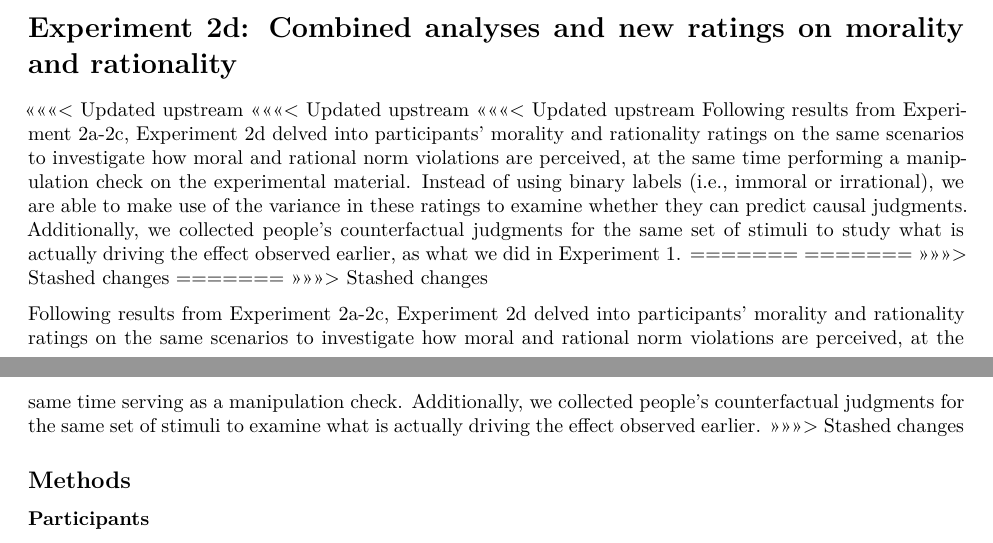
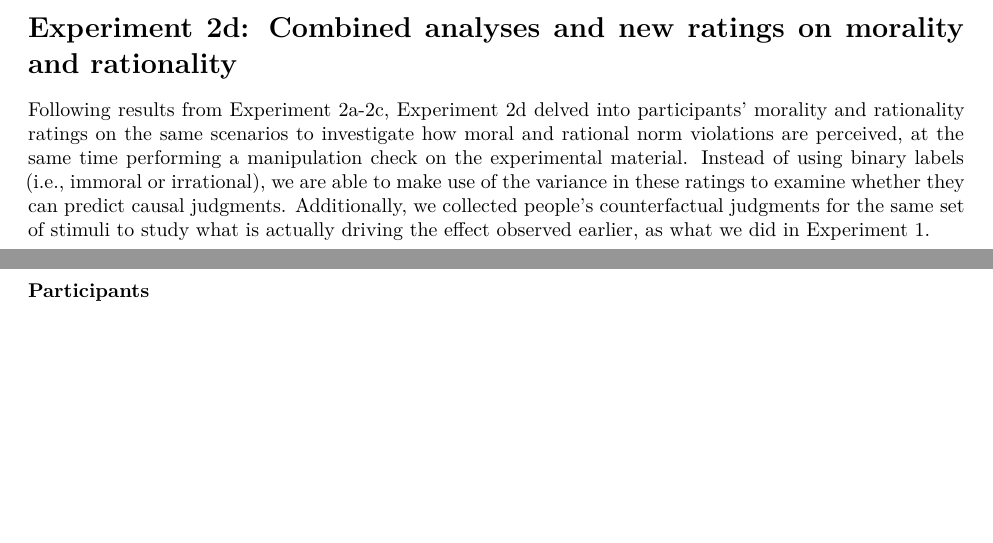
Before and after one commit to PhilLaboratory/NormalityCausality, an R Markdown document (cleaning_in_progress/knit_knit.Rmd): two parts of pages 15 and 17 of 31, joined at a grey line, cut so that both start at the same text, the shorter picture padded with empty space. Rendered offline with R 4.5, knitr and Pandoc, then LaTeX, with nearby package versions; code that draws random numbers runs with fixed seeds of ours; some code elsewhere in the file could not run offline.

Commit message:
update 2c to remove stashed changes

```diff
--- a/cleaning_in_progress/knit_knit.Rmd
+++ b/cleaning_in_progress/knit_knit.Rmd
@@ -1172,19 +1172,8 @@ These results revealed a set of key findings. First, we again replicated the eff
 In Study 1, we found that the impact of normality on participants' causal judgments could be explained by differences in their counterfactual reasoning. Then, in Studies 2a-2c, we found that that the effect of normality depended critically on the agent's knowledge of violating a norm and that this effect interacted with the valence of the downstream consequence participants made a causal judgment about. We next want to ask whether the specific effects observed in Studies 2a-c can also be explained by changes in participants' counterfactual reasoning. In addition, we wanted to collect ratings of the morality and rationality of the agents' actions in all conditions.
 
 # Experiment 2d: Combined analyses and new ratings on morality and rationality
-<<<<<<< Updated upstream
-<<<<<<< Updated upstream
-<<<<<<< Updated upstream
+
 Following results from Experiment 2a-2c, Experiment 2d delved into participants' morality and rationality ratings on the same scenarios to investigate how moral and rational norm violations are perceived, at the same time performing a manipulation check on the experimental material. Instead of using binary labels (i.e., immoral or irrational), we are able to make use of the variance in these ratings to examine whether they can predict causal judgments. Additionally, we collected people's counterfactual judgments for the same set of stimuli to study what is actually driving the effect observed earlier, as what we did in Experiment 1.
-=======
-=======
->>>>>>> Stashed changes
-=======
->>>>>>> Stashed changes
-
-Following results from Experiment 2a-2c, Experiment 2d delved into participants' morality and rationality ratings on the same scenarios to investigate how moral and rational norm violations are perceived, at the same time serving as a manipulation check. Additionally, we collected people's counterfactual judgments for the same set of stimuli to examine what is actually driving the effect observed earlier.
->>>>>>> Stashed changes
-
 
 ## Methods
 
```
Also changed, not shown: cleaning_in_progress/knit_knit.Rmd (2 more changed lines).
